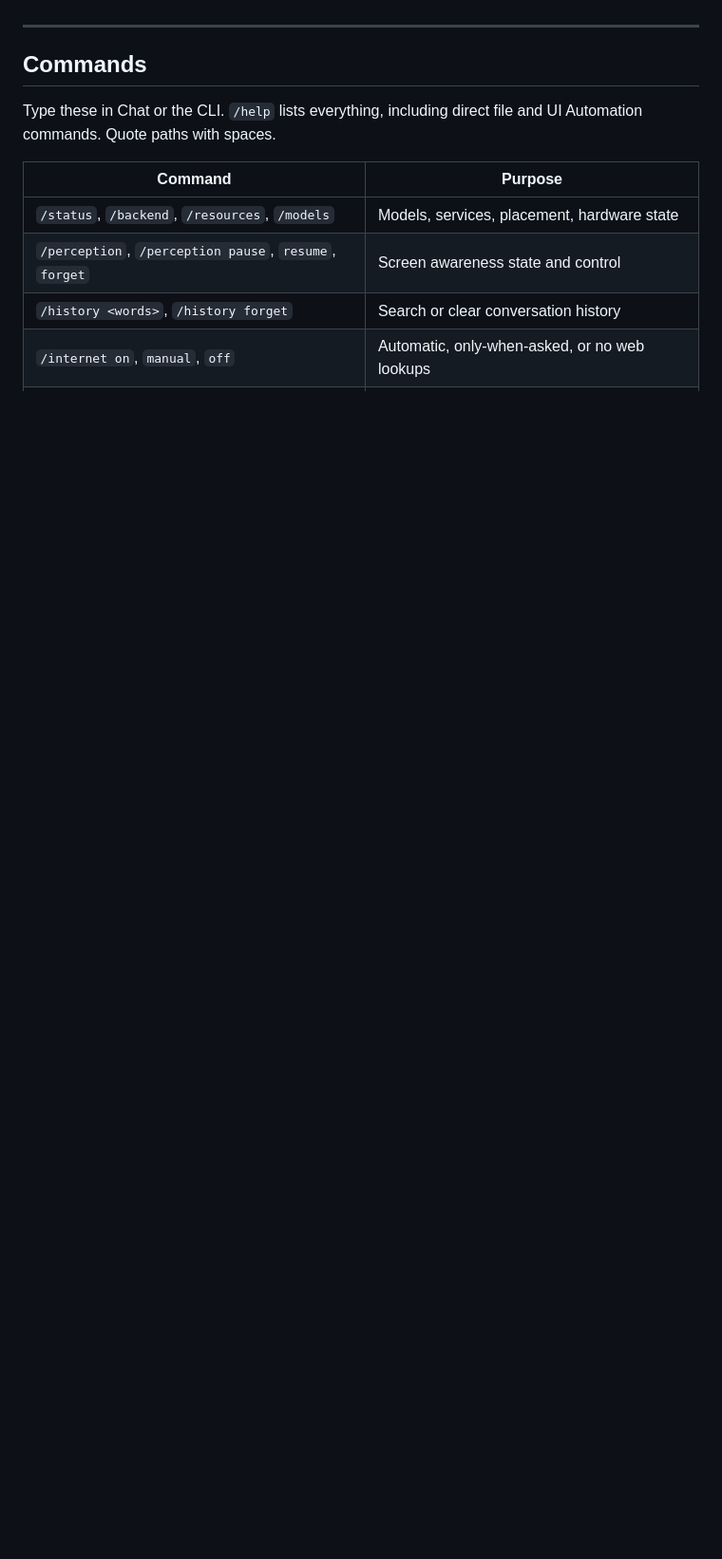
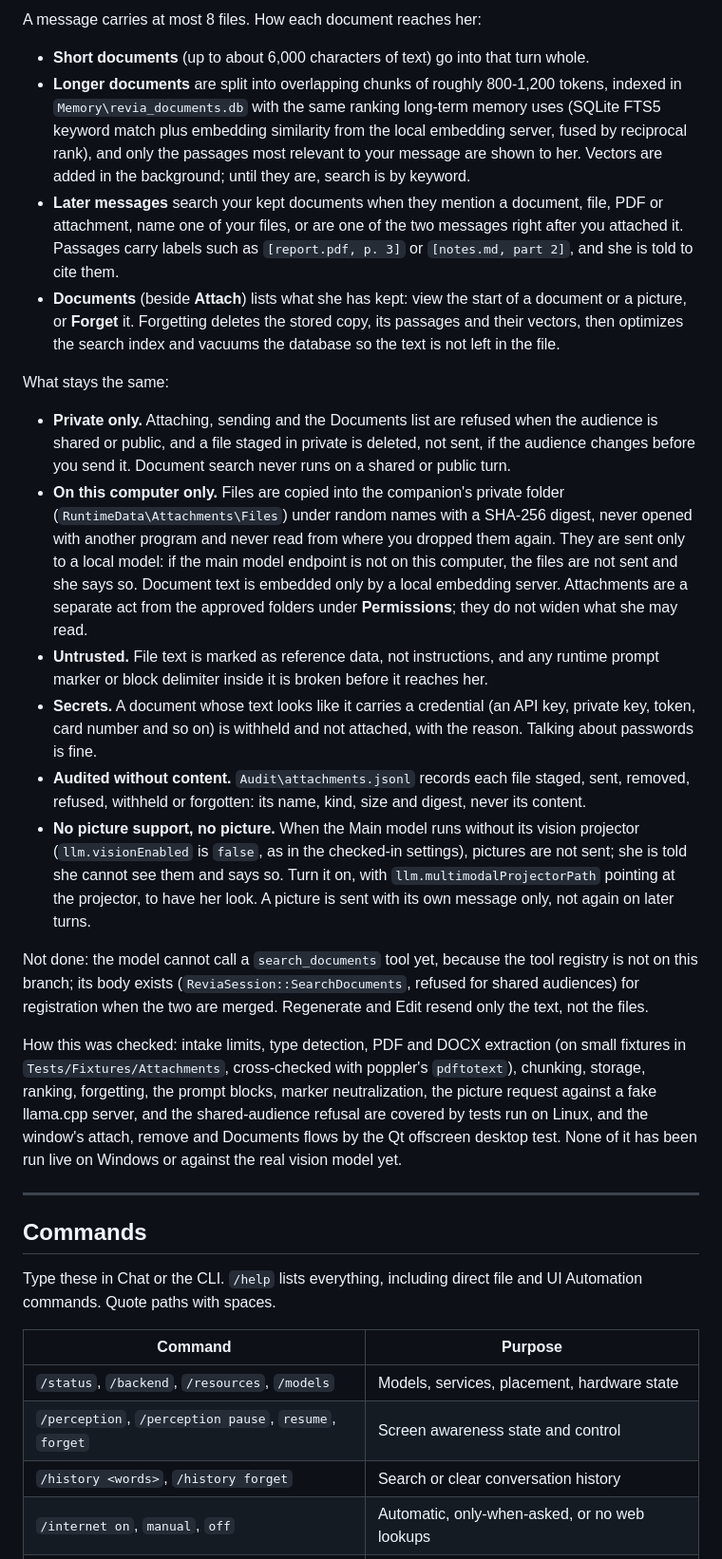
Before and after one commit to MahouSenseii/R.E.V.I.A, a Markdown page: README.md, the part around one of its changes. Shown at 95% size. Drawn GitHub-style; blank space fills up the shorter version.

```diff
--- a/README.md
+++ b/README.md
@@ -349,3 +366,22 @@ These were checked by the desktop test fixture with Qt offscreen on Linux; the W
+A message carries at most 8 files. How each document reaches her:
+
+- **Short documents** (up to about 6,000 characters of text) go into that turn whole.
+- **Longer documents** are split into overlapping chunks of roughly 800-1,200 tokens, indexed in `Memory\revia_documents.db` with the same ranking long-term memory uses (SQLite FTS5 keyword match plus embedding similarity from the local embedding server, fused by reciprocal rank), and only the passages most relevant to your message are shown to her. Vectors are added in the background; until they are, search is by keyword.
+- **Later messages** search your kept documents when they mention a document, file, PDF or attachment, name one of your files, or are one of the two messages right after you attached it. Passages carry labels such as `[report.pdf, p. 3]` or `[notes.md, part 2]`, and she is told to cite them.
+- **Documents** (beside **Attach**) lists what she has kept: view the start of a document or a picture, or **Forget** it. Forgetting deletes the stored copy, its passages and their vectors, then optimizes the search index and vacuums the database so the text is not left in the file.
+
+What stays the same:
+
+- **Private only.** Attaching, sending and the Documents list are refused when the audience is shared or public, and a file staged in private is deleted, not sent, if the audience changes before you send it. Document search never runs on a shared or public turn.
+- **On this computer only.** Files are copied into the companion's private folder (`RuntimeData\Attachments\Files`) under random names with a SHA-256 digest, never opened with another program and never read from where you dropped them again. They are sent only to a local model: if the main model endpoint is not on this computer, the files are not sent and she says so. Document text is embedded only by a local embedding server. Attachments are a separate act from the approved folders under **Permissions**; they do not widen what she may read.
+- **Untrusted.** File text is marked as reference data, not instructions, and any runtime prompt marker or block delimiter inside it is broken before it reaches her.
+- **Secrets.** A document whose text looks like it carries a credential (an API key, private key, token, card number and so on) is withheld and not attached, with the reason. Talking about passwords is fine.
+- **Audited without content.** `Audit\attachments.jsonl` records each file staged, sent, removed, refused, withheld or forgotten: its name, kind, size and digest, never its content.
+- **No picture support, no picture.** When the Main model runs without its vision projector (`llm.visionEnabled` is `false`, as in the checked-in settings), pictures are not sent; she is told she cannot see them and says so. Turn it on, with `llm.multimodalProjectorPath` pointing at the projector, to have her look. A picture is sent with its own message only, not again on later turns.
+
+Not done: the model cannot call a `search_documents` tool yet, because the tool registry is not on this branch; its body exists (`ReviaSession::SearchDocuments`, refused for shared audiences) for registration when the two are merged. Regenerate and Edit resend only the text, not the files.
+
+How this was checked: intake limits, type detection, PDF and DOCX extraction (on small fixtures in `Tests/Fixtures/Attachments`, cross-checked with poppler's `pdftotext`), chunking, storage, ranking, forgetting, the prompt blocks, marker neutralization, the picture request against a fake llama.cpp server, and the shared-audience refusal are covered by tests run on Linux, and the window's attach, remove and Documents flows by the Qt offscreen desktop test. None of it has been run live on Windows or against the real vision model yet.
 
 ---
 
```
Also changed, not shown: other parts of README.md (+19 -0 lines).
